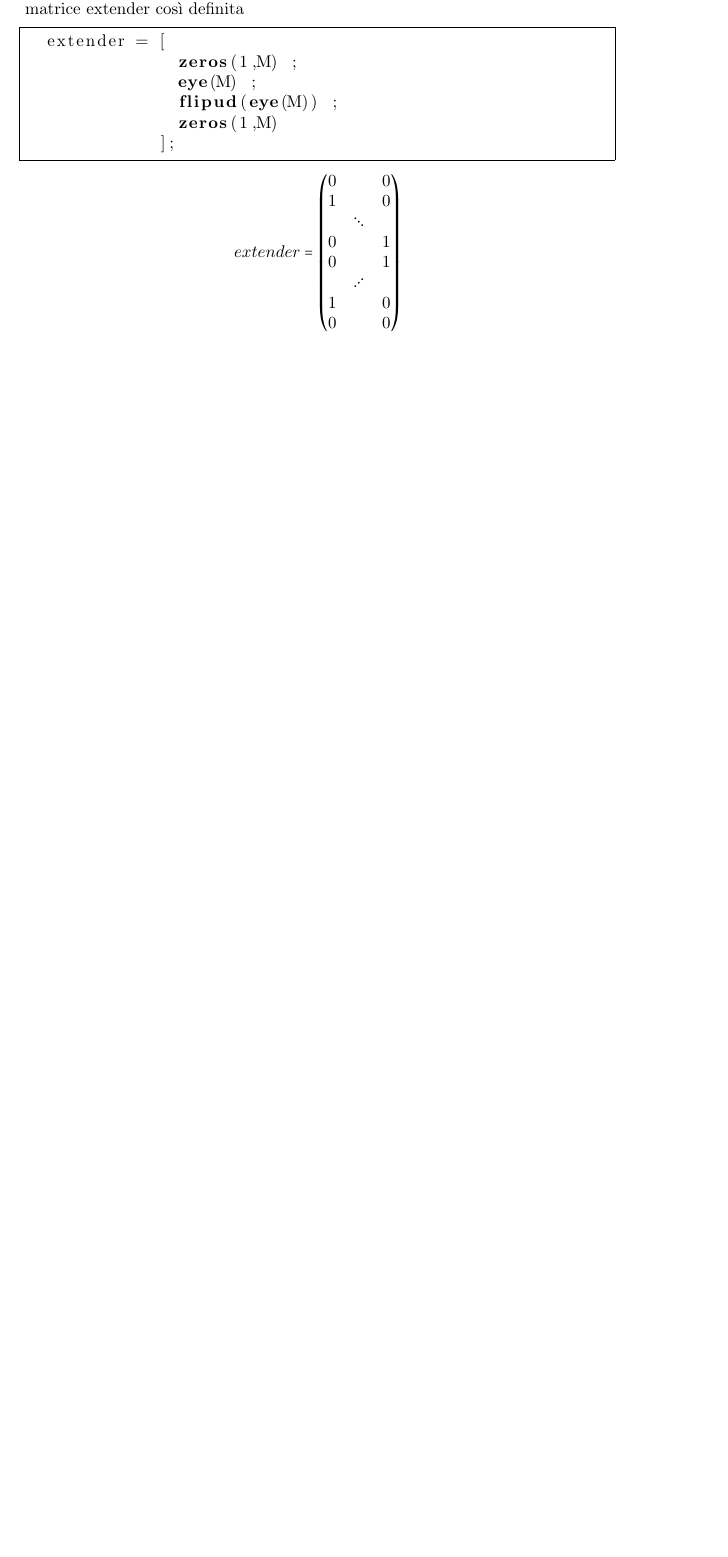
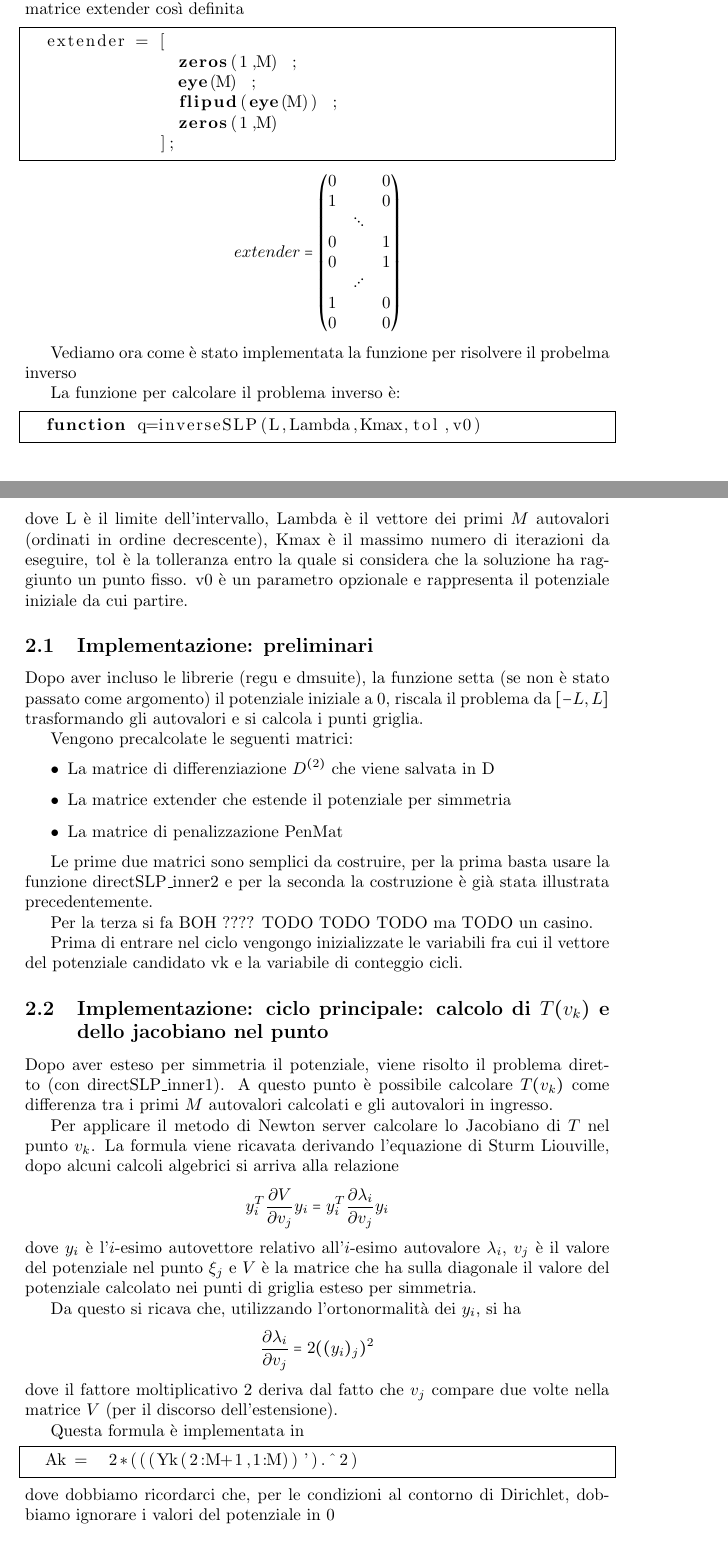
Before and after one commit to epol/labsp3, a LaTeX document (relazione.tex): part of page 2 of 2 before the commit and two parts of pages 2 and 3 of 4 after it, the two joined at a grey line, cut so that both start at the same text, the shorter picture padded with empty space. Compiled offline with pdfLaTeX.

Commit message:
relazione: probelma inverso \setmin regolarizzazione

```diff
--- a/relazione.tex
+++ b/relazione.tex
@@ -230,3 +230,76 @@ usare la matrice \lstinline{extender} così definita
   \end{pmatrix}
 \end{equation*}
 
+Vediamo ora come è stato implementata la funzione per risolvere il
+probelma inverso
+
+La funzione per calcolare il problema inverso è:
+\begin{lstlisting}
+  function q=inverseSLP(L,Lambda,Kmax,tol,v0)
+\end{lstlisting}
+dove \lstinline{L} è il limite dell'intervallo, \lstinline{Lambda} è
+il vettore dei primi $M$ autovalori (ordinati in ordine decrescente),
+\lstinline{Kmax} è il massimo numero di iterazioni da eseguire,
+\lstinline{tol} è la tolleranza entro la quale si considera che la
+soluzione ha raggiunto un punto fisso. \lstinline{v0} è un parametro
+opzionale e rappresenta il potenziale iniziale da cui partire.
+
+\subsection{Implementazione: preliminari}
+
+Dopo aver incluso le librerie (\lstinline{regu} e
+\lstinline{dmsuite}), la funzione setta (se non è stato passato come
+argomento) il potenziale iniziale a $0$, riscala il problema da
+$[-L,L]$ trasformando gli autovalori e si calcola i punti griglia.
+
+Vengono precalcolate le seguenti matrici:
+\begin{itemize}
+\item La matrice di differenziazione $D^{(2)}$ che viene salvata in
+  \lstinline{D}
+\item La matrice \lstinline{extender} che estende il potenziale per
+  simmetria
+\item La matrice di penalizzazione \lstinline{PenMat}
+\end{itemize}
+
+Le prime due matrici sono semplici da costruire, per la prima basta
+usare la funzione \lstinline{directSLP_inner2} e per la seconda la
+  costruzione è già stata illustrata precedentemente.
+
+Per la terza si fa BOH ???? TODO TODO TODO ma TODO un casino.
+
+Prima di entrare nel ciclo vengongo inizializzate le variabili fra cui
+il vettore del potenziale candidato \lstinline{vk} e la variabile di
+conteggio cicli.
+
+
+\subsection{Implementazione: ciclo principale: calcolo di $T(v_k)$ e dello jacobiano nel punto}
+
+Dopo aver esteso per simmetria il potenziale, viene risolto il
+problema diretto (con \lstinline{directSLP_inner1}). A questo punto è
+possibile calcolare $T(v_k)$ come differenza tra i primi $M$ autovalori
+calcolati e gli autovalori in ingresso.
+
+Per applicare il metodo di Newton server calcolare lo Jacobiano di $T$
+nel punto $v_k$. La formula viene ricavata derivando l'equazione di
+Sturm Liouville, dopo alcuni calcoli algebrici si arriva alla
+relazione
+\begin{equation*}
+  y_i ^T \der{V}{v_j} y_i = y_i ^T \der{\lambda _i}{v_j} y_i
+\end{equation*}
+dove $y_i$ è l'$i$-esimo autovettore relativo all'$i$-esimo autovalore
+$\lambda _i$, $v_j$ è il valore del potenziale nel punto $\xi_j$ e $V$
+è la matrice che ha sulla diagonale il valore del potenziale calcolato
+nei punti di griglia esteso per simmetria.
+
+Da questo si ricava che, utilizzando l'ortonormalità dei $y_i$, si ha
+\begin{equation*}
+  \der{\lambda _i}{v_j} = 2 ((y_i)_j) ^2
+\end{equation*}
+dove il fattore moltiplicativo $2$ deriva dal fatto che $v_j$ compare
+due volte nella matrice $V$ (per il discorso dell'estensione).
+
+Questa formula è implementata in
+\begin{lstlisting}
+  Ak =  2*(((Yk(2:M+1,1:M))').^2)
+\end{lstlisting}
+dove dobbiamo ricordarci che, per le condizioni al contorno di
+Dirichlet, dobbiamo ignorare i valori del potenziale in $0$
```
Also changed, not shown: relazione.tex (43 more changed lines), 1 other file.
